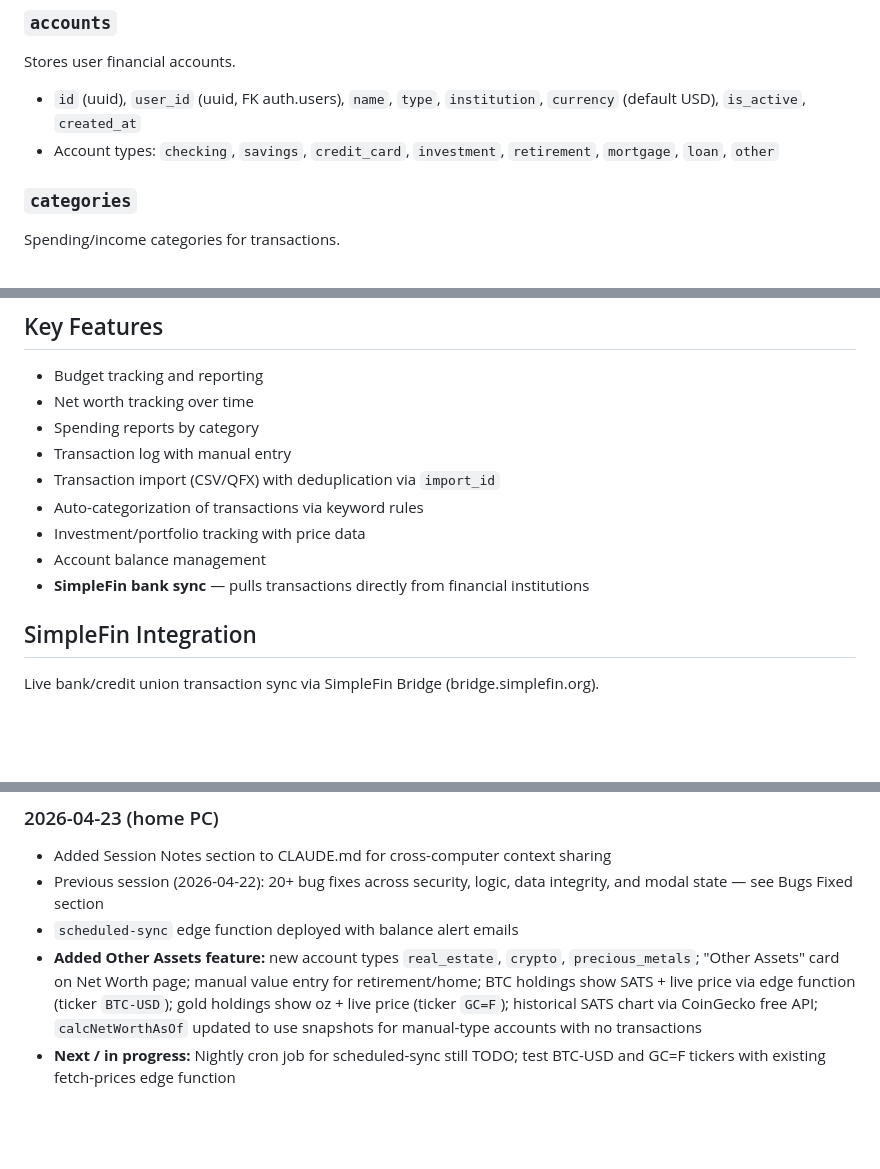
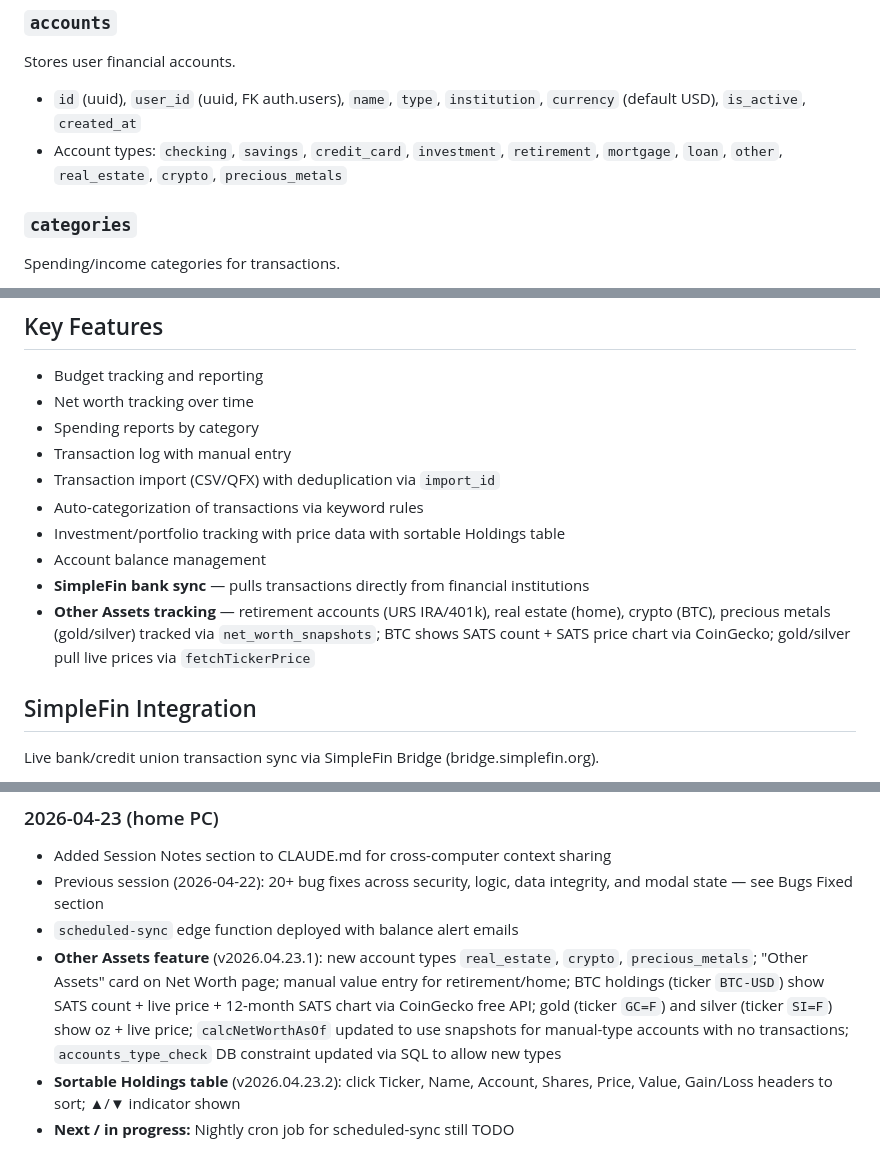
Before and after one commit to blharmon24/bnab-ledger, a Markdown page: CLAUDE.md, 3 parts joined by grey strips. Drawn GitHub-style; blank space fills up the shorter version.

Commit message:
Update CLAUDE.md: document Other Assets feature, new account types, constraints
Co-Authored-By: Claude Sonnet 4.6 <noreply@anthropic.com>

```diff
--- a/CLAUDE.md
+++ b/CLAUDE.md
@@ -33,7 +33,7 @@ features, and adding enhancements — not rebuilding or restructuring.
 ### `accounts`
 Stores user financial accounts.
 - `id` (uuid), `user_id` (uuid, FK auth.users), `name`, `type`, `institution`, `currency` (default USD), `is_active`, `created_at`
-- Account types: `checking`, `savings`, `credit_card`, `investment`, `retirement`, `mortgage`, `loan`, `other`
+- Account types: `checking`, `savings`, `credit_card`, `investment`, `retirement`, `mortgage`, `loan`, `other`, `real_estate`, `crypto`, `precious_metals`
 
 ### `categories`
 Spending/income categories for transactions.
@@ -72,9 +72,10 @@ Key-value store for per-user app settings.
 - Transaction log with manual entry
 - Transaction import (CSV/QFX) with deduplication via `import_id`
 - Auto-categorization of transactions via keyword rules
-- Investment/portfolio tracking with price data
+- Investment/portfolio tracking with price data with sortable Holdings table
 - Account balance management
 - **SimpleFin bank sync** — pulls transactions directly from financial institutions
+- **Other Assets tracking** — retirement accounts (URS IRA/401k), real estate (home), crypto (BTC), precious metals (gold/silver) tracked via `net_worth_snapshots`; BTC shows SATS count + SATS price chart via CoinGecko; gold/silver pull live prices via `fetchTickerPrice`
 
 ## SimpleFin Integration
 Live bank/credit union transaction sync via SimpleFin Bridge (bridge.simplefin.org).
@@ -161,5 +164,6 @@ _Cross-computer context. Update this section at the end of each session with wha
 - Added Session Notes section to CLAUDE.md for cross-computer context sharing
 - Previous session (2026-04-22): 20+ bug fixes across security, logic, data integrity, and modal state — see Bugs Fixed section
 - `scheduled-sync` edge function deployed with balance alert emails
-- **Added Other Assets feature:** new account types `real_estate`, `crypto`, `precious_metals`; "Other Assets" card on Net Worth page; manual value entry for retirement/home; BTC holdings show SATS + live price via edge function (ticker `BTC-USD`); gold holdings show oz + live price (ticker `GC=F`); historical SATS chart via CoinGecko free API; `calcNetWorthAsOf` updated to use snapshots for manual-type accounts with no transactions
-- **Next / in progress:** Nightly cron job for scheduled-sync still TODO; test BTC-USD and GC=F tickers with existing fetch-prices edge function
+- **Other Assets feature** (v2026.04.23.1): new account types `real_estate`, `crypto`, `precious_metals`; "Other Assets" card on Net Worth page; manual value entry for retirement/home; BTC holdings (ticker `BTC-USD`) show SATS count + live price + 12-month SATS chart via CoinGecko free API; gold (ticker `GC=F`) and silver (ticker `SI=F`) show oz + live price; `calcNetWorthAsOf` updated to use snapshots for manual-type accounts with no transactions; `accounts_type_check` DB constraint updated via SQL to allow new types
+- **Sortable Holdings table** (v2026.04.23.2): click Ticker, Name, Account, Shares, Price, Value, Gain/Loss headers to sort; ▲/▼ indicator shown
+- **Next / in progress:** Nightly cron job for scheduled-sync still TODO
```
Also changed, not shown: other parts of CLAUDE.md (+2 -0 lines).
